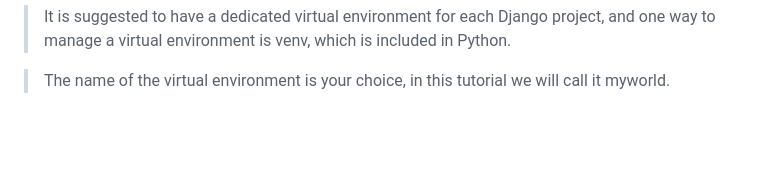
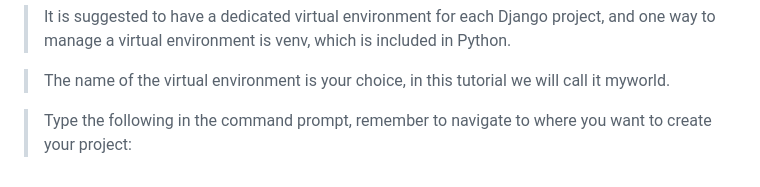
Before and after one commit to YVZYLDZ11/Django, a Markdown page: README.md, the part around the change. Rendered like a GitHub page; blank space fills up the shorter version.

```diff
--- a/README.md
+++ b/README.md
@@ -51,4 +51,4 @@ CREATE VIRTUAL ENVIRONMENT
 
 > The name of the virtual environment is your choice, in this tutorial we will call it myworld.
 
->
+> Type the following in the command prompt, remember to navigate to where you want to create your project:
```
